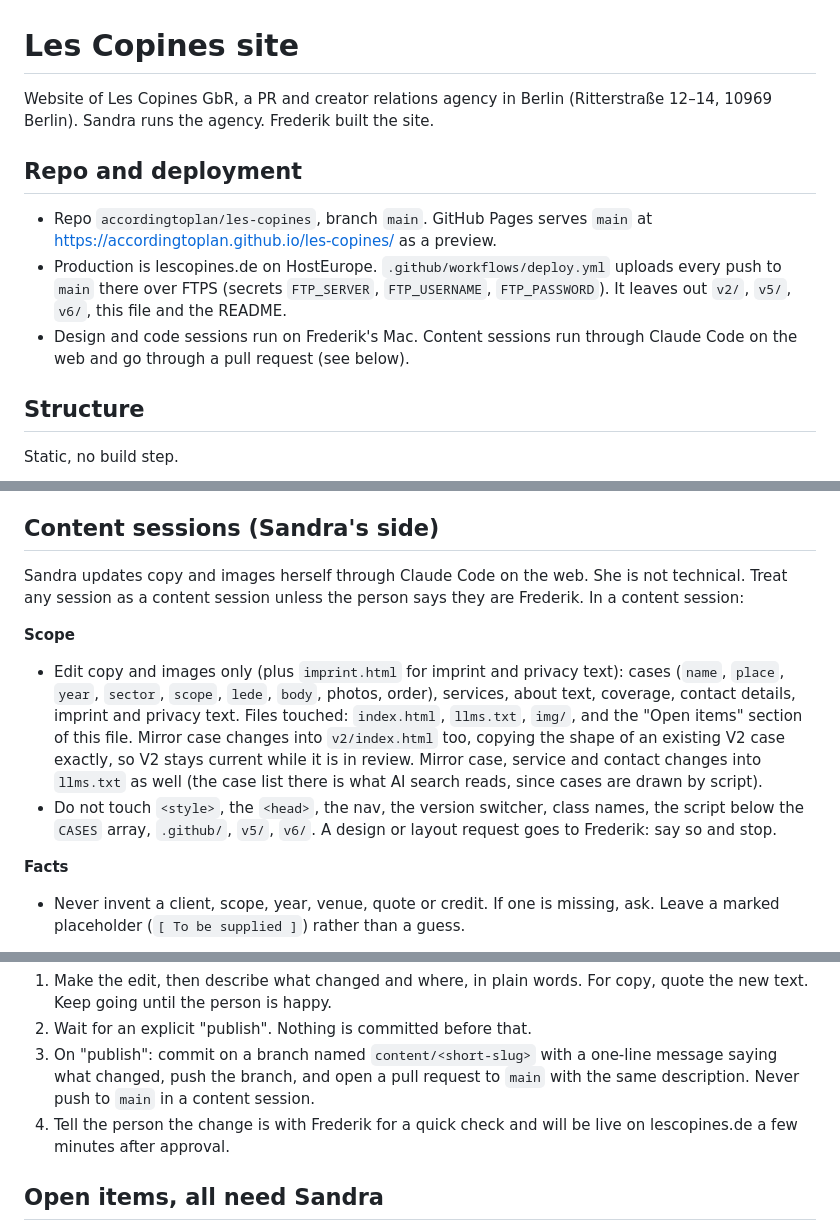
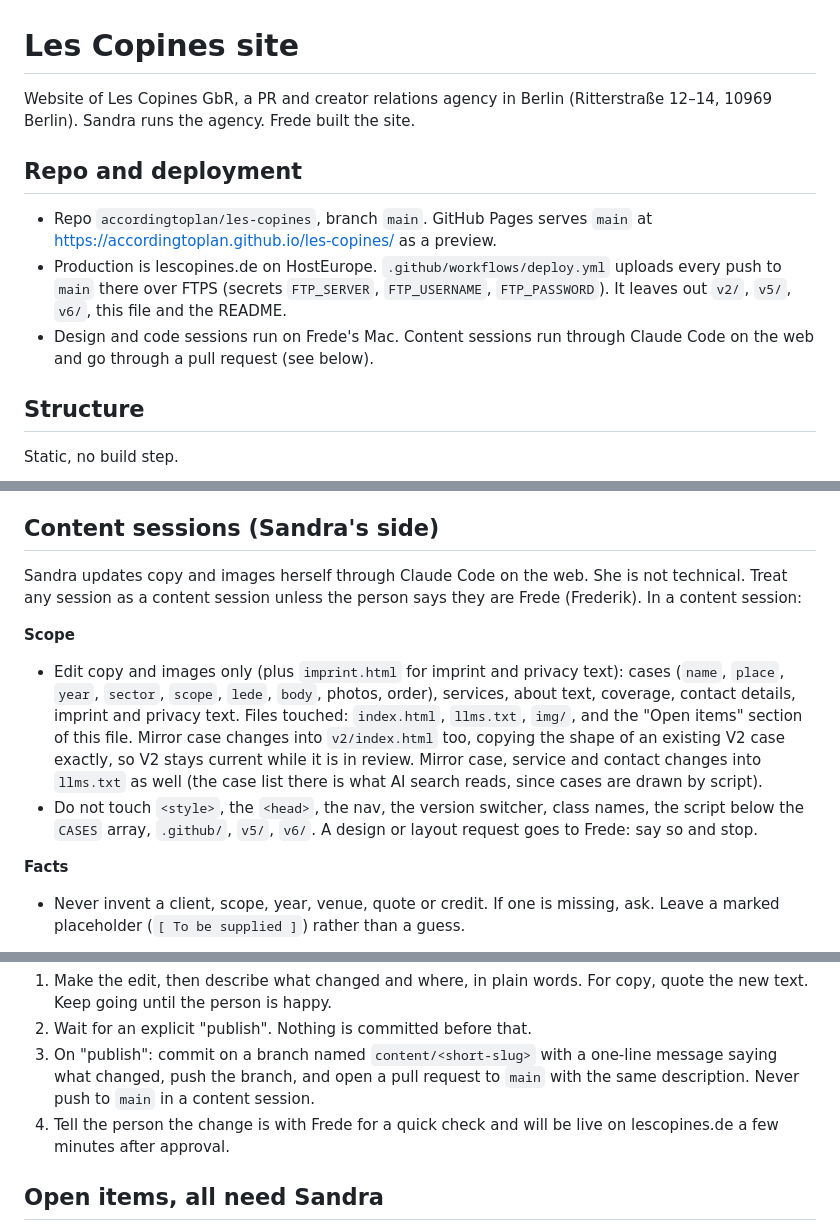
Before and after one commit to accordingtoplan/les-copines, a Markdown page: CLAUDE.md, 3 parts joined by grey strips. Drawn GitHub-style.

Commit message:
CLAUDE.md: call Frederik Frede in content sessions
Co-Authored-By: Claude Opus 5.5 <noreply@anthropic.com>

```diff
--- a/CLAUDE.md
+++ b/CLAUDE.md
@@ -1,12 +1,12 @@
 # Les Copines site
 
-Website of Les Copines GbR, a PR and creator relations agency in Berlin (Ritterstraße 12–14, 10969 Berlin). Sandra runs the agency. Frederik built the site.
+Website of Les Copines GbR, a PR and creator relations agency in Berlin (Ritterstraße 12–14, 10969 Berlin). Sandra runs the agency. Frede built the site.
 
 ## Repo and deployment
 
 - Repo `accordingtoplan/les-copines`, branch `main`. GitHub Pages serves `main` at https://accordingtoplan.github.io/les-copines/ as a preview.
 - Production is lescopines.de on HostEurope. `.github/workflows/deploy.yml` uploads every push to `main` there over FTPS (secrets `FTP_SERVER`, `FTP_USERNAME`, `FTP_PASSWORD`). It leaves out `v2/`, `v5/`, `v6/`, this file and the README.
-- Design and code sessions run on Frederik's Mac. Content sessions run through Claude Code on the web and go through a pull request (see below).
+- Design and code sessions run on Frede's Mac. Content sessions run through Claude Code on the web and go through a pull request (see below).
 
 ## Structure
 
@@ -26,11 +26,11 @@ Static, no build step.
 
 ## Content sessions (Sandra's side)
 
-Sandra updates copy and images herself through Claude Code on the web. She is not technical. Treat any session as a content session unless the person says they are Frederik. In a content session:
+Sandra updates copy and images herself through Claude Code on the web. She is not technical. Treat any session as a content session unless the person says they are Frede (Frederik). In a content session:
 
 **Scope**
 - Edit copy and images only (plus `imprint.html` for imprint and privacy text): cases (`name`, `place`, `year`, `sector`, `scope`, `lede`, `body`, photos, order), services, about text, coverage, contact details, imprint and privacy text. Files touched: `index.html`, `llms.txt`, `img/`, and the "Open items" section of this file. Mirror case changes into `v2/index.html` too, copying the shape of an existing V2 case exactly, so V2 stays current while it is in review. Mirror case, service and contact changes into `llms.txt` as well (the case list there is what AI search reads, since cases are drawn by script).
-- Do not touch `<style>`, the `<head>`, the nav, the version switcher, class names, the script below the `CASES` array, `.github/`, `v5/`, `v6/`. A design or layout request goes to Frederik: say so and stop.
+- Do not touch `<style>`, the `<head>`, the nav, the version switcher, class names, the script below the `CASES` array, `.github/`, `v5/`, `v6/`. A design or layout request goes to Frede: say so and stop.
 
 **Facts**
 - Never invent a client, scope, year, venue, quote or credit. If one is missing, ask. Leave a marked placeholder (`[ To be supplied ]`) rather than a guess.
@@ -45,7 +45,7 @@ Sandra updates copy and images herself through Claude Code on the web. She is no
 1. Make the edit, then describe what changed and where, in plain words. For copy, quote the new text. Keep going until the person is happy.
 2. Wait for an explicit "publish". Nothing is committed before that.
 3. On "publish": commit on a branch named `content/<short-slug>` with a one-line message saying what changed, push the branch, and open a pull request to `main` with the same description. Never push to `main` in a content session.
-4. Tell the person the change is with Frederik for a quick check and will be live on lescopines.de a few minutes after approval.
+4. Tell the person the change is with Frede for a quick check and will be live on lescopines.de a few minutes after approval.
 
 ## Open items, all need Sandra
 
```
